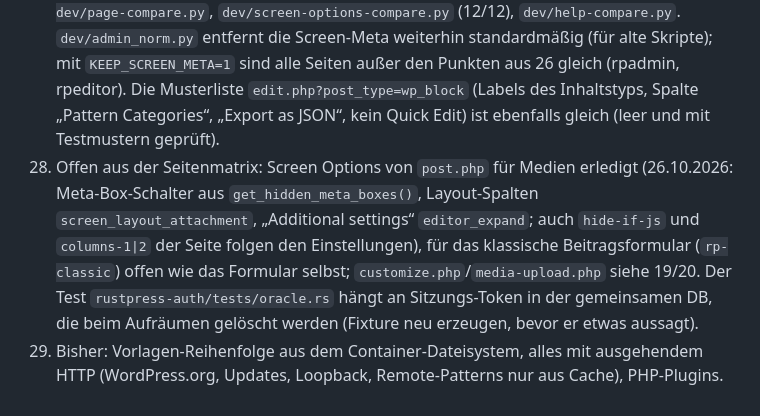
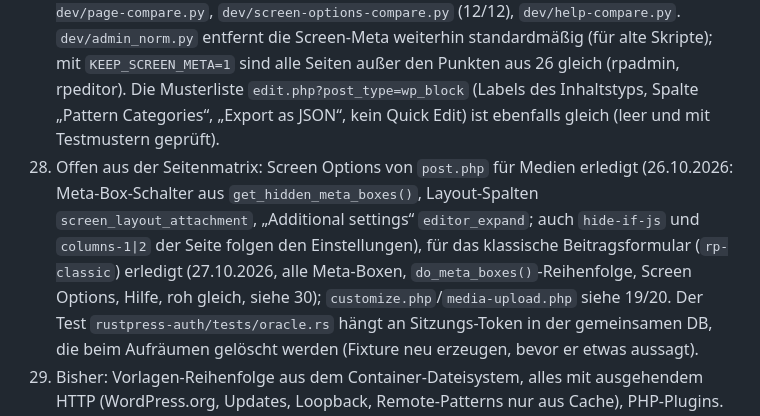
Before and after one commit to rustpress-cms/rustpress, a Markdown page: PLAN.md, the part around one of its changes. GitHub-like rendering.

Commit message:
PLAN: raw byte equality of the administration (item 30)
Co-Authored-By: Claude Opus 5.5 <noreply@anthropic.com>
Claude-Session: https://claude.ai/code/session_017jtKwG4Uo6XRW5vB4iDY3u

```diff
--- a/PLAN.md
+++ b/PLAN.md
@@ -378,5 +378,5 @@ Erledigt: P1 (Regex-Cache), P2 teilweise (`rustpress_core::files`), P3 (Kommenta
 25. Aus `PLAN.md` (ältere Abschnitte, weiterhin offen): Pro-Request-Sprache (`I18nRegistry`), JS-Übersetzungen (`wp_set_script_translations`), Hot-Reload der Sprachpakete, `de_DE_formal`; Usermeta/Termmeta/Kommentar-Meta-Schicht, Multisite (bewusst nicht); Twenty-Seventeen-Reste (Post-Formate mit eigener Vorlage, `front-page.php`-Panels, Farbschema `custom`, Social-Menü, `wp_link_pages`, `rtl.css`), weitere klassische Themes; Plugins als native Module (`wp-date-remover`, `svg-support`); oEmbed/Autoembed, `[playlist]`, Lightbox, `useFirstImageFromPost`, Galerien mit `dynamicContent`; Upload-Größe aus Konfiguration.
 26. Nicht behebbar (dokumentieren; Stand Seitenmatrix 26.10.2026 mit `dev/page-compare.py`): `site-health.php?tab=debug` (Pfade, Server/PHP/ImageMagick, WordPress.org nicht erreichbar, Upload-Grenzen aus php.ini), `plugin-editor.php` (Dateireihenfolge von `readdir()` im Container), `credits.php` (Daten von api.wordpress.org), `plugin-install.php` (Plugin-Verzeichnis von api.wordpress.org; RustPress zeigt den Fehlerhinweis), `update-core.php?action=do-*` (die Aktualisierung selbst lädt von WordPress.org; RustPress prüft Recht und Nonce und zeigt dann die Übersicht), Gleichstände einer Sortierung (`orderby=comment_count`: MySQL-Reihenfolge).
 28. Screen Options und Hilfe (erledigt 26.10.2026): Spalten ein/aus (`manage{screen}columnshidden`, Zellen `hidden`, `colspan` = sichtbare Spalten), Einträge pro Seite (`get_items_per_page()`), Ansichtsmodus, Dashboard-Boxen und Willkommen-Panel; Speichern über `set_screen_options()` (POST vor jeder Seite, Redirect auf `wp_get_referer()` ohne Seitenzahl, `wp_get_referer()` nimmt jetzt auch den `Referer`-Header). Hilfe-Reiter aller Bildschirme aus dem WP-Quelltext. Prüfung: `KEEP_SCREEN_META=1 dev/page-compare.py`, `dev/screen-options-compare.py` (12/12), `dev/help-compare.py`. `dev/admin_norm.py` entfernt die Screen-Meta weiterhin standardmäßig (für alte Skripte); mit `KEEP_SCREEN_META=1` sind alle Seiten außer den Punkten aus 26 gleich (rpadmin, rpeditor). Die Musterliste `edit.php?post_type=wp_block` (Labels des Inhaltstyps, Spalte „Pattern Categories“, „Export as JSON“, kein Quick Edit) ist ebenfalls gleich (leer und mit Testmustern geprüft).
-29. Offen aus der Seitenmatrix: Screen Options von `post.php` für Medien erledigt (26.10.2026: Meta-Box-Schalter aus `get_hidden_meta_boxes()`, Layout-Spalten `screen_layout_attachment`, „Additional settings“ `editor_expand`; auch `hide-if-js` und `columns-1|2` der Seite folgen den Einstellungen), für das klassische Beitragsformular (`rp-classic`) offen wie das Formular selbst; `customize.php`/`media-upload.php` siehe 19/20. Der Test `rustpress-auth/tests/oracle.rs` hängt an Sitzungs-Token in der gemeinsamen DB, die beim Aufräumen gelöscht werden (Fixture neu erzeugen, bevor er etwas aussagt).
+29. Offen aus der Seitenmatrix: Screen Options von `post.php` für Medien erledigt (26.10.2026: Meta-Box-Schalter aus `get_hidden_meta_boxes()`, Layout-Spalten `screen_layout_attachment`, „Additional settings“ `editor_expand`; auch `hide-if-js` und `columns-1|2` der Seite folgen den Einstellungen), für das klassische Beitragsformular (`rp-classic`) erledigt (27.10.2026, alle Meta-Boxen, `do_meta_boxes()`-Reihenfolge, Screen Options, Hilfe, roh gleich, siehe 30); `customize.php`/`media-upload.php` siehe 19/20. Der Test `rustpress-auth/tests/oracle.rs` hängt an Sitzungs-Token in der gemeinsamen DB, die beim Aufräumen gelöscht werden (Fixture neu erzeugen, bevor er etwas aussagt).
 27. Bisher: Vorlagen-Reihenfolge aus dem Container-Dateisystem, alles mit ausgehendem HTTP (WordPress.org, Updates, Loopback, Remote-Patterns nur aus Cache), PHP-Plugins.
```
Also changed, not shown: other parts of PLAN.md (+1 -0 lines).
